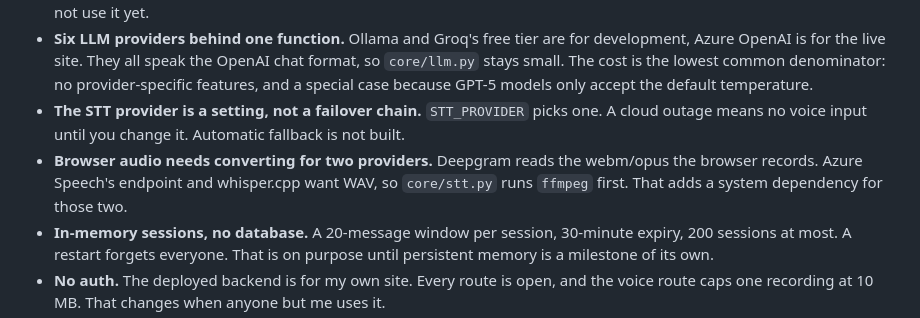
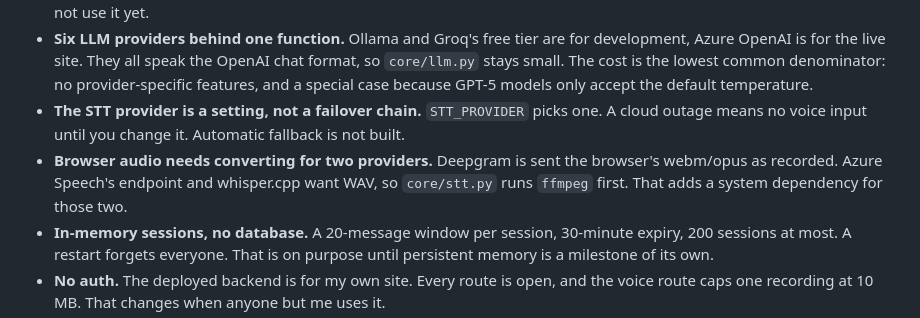
Before and after one commit to Mingz6/neuro-ming, a Markdown page: README.md, the part around the change. Drawn GitHub-style.

Commit message:
docs: say what the Deepgram path is sent, not what it reads
The Deepgram request is checked against a mock only, so describe the input
and leave the claim about what Deepgram accepts out.

Co-Authored-By: Claude Sonnet 5.5 <noreply@anthropic.com>

```diff
--- a/README.md
+++ b/README.md
@@ -144,7 +144,7 @@ Voice input is in the standalone UI only. The mingz.dev widget has text chat and
 - **Push-to-talk and one-shot STT.** The server buffers the whole utterance and transcribes it after you let go. It is simple and the transcript is complete. The cost is latency: nothing streams. TTS also returns the whole mp3 before the first byte goes out, so a long reply is a long wait. The Deepgram streaming helper exists in `core/stt.py` but the route does not use it yet.
 - **Six LLM providers behind one function.** Ollama and Groq's free tier are for development, Azure OpenAI is for the live site. They all speak the OpenAI chat format, so `core/llm.py` stays small. The cost is the lowest common denominator: no provider-specific features, and a special case because GPT-5 models only accept the default temperature.
 - **The STT provider is a setting, not a failover chain.** `STT_PROVIDER` picks one. A cloud outage means no voice input until you change it. Automatic fallback is not built.
-- **Browser audio needs converting for two providers.** Deepgram reads the webm/opus the browser records. Azure Speech's endpoint and whisper.cpp want WAV, so `core/stt.py` runs `ffmpeg` first. That adds a system dependency for those two.
+- **Browser audio needs converting for two providers.** Deepgram is sent the browser's webm/opus as recorded. Azure Speech's endpoint and whisper.cpp want WAV, so `core/stt.py` runs `ffmpeg` first. That adds a system dependency for those two.
 - **In-memory sessions, no database.** A 20-message window per session, 30-minute expiry, 200 sessions at most. A restart forgets everyone. That is on purpose until persistent memory is a milestone of its own.
 - **No auth.** The deployed backend is for my own site. Every route is open, and the voice route caps one recording at 10 MB. That changes when anyone but me uses it.
 - **The persona is a prompt, not a fine-tune.** It is cheap to change and easy to review in a pull request. A test checks that it carries no private names.
```
